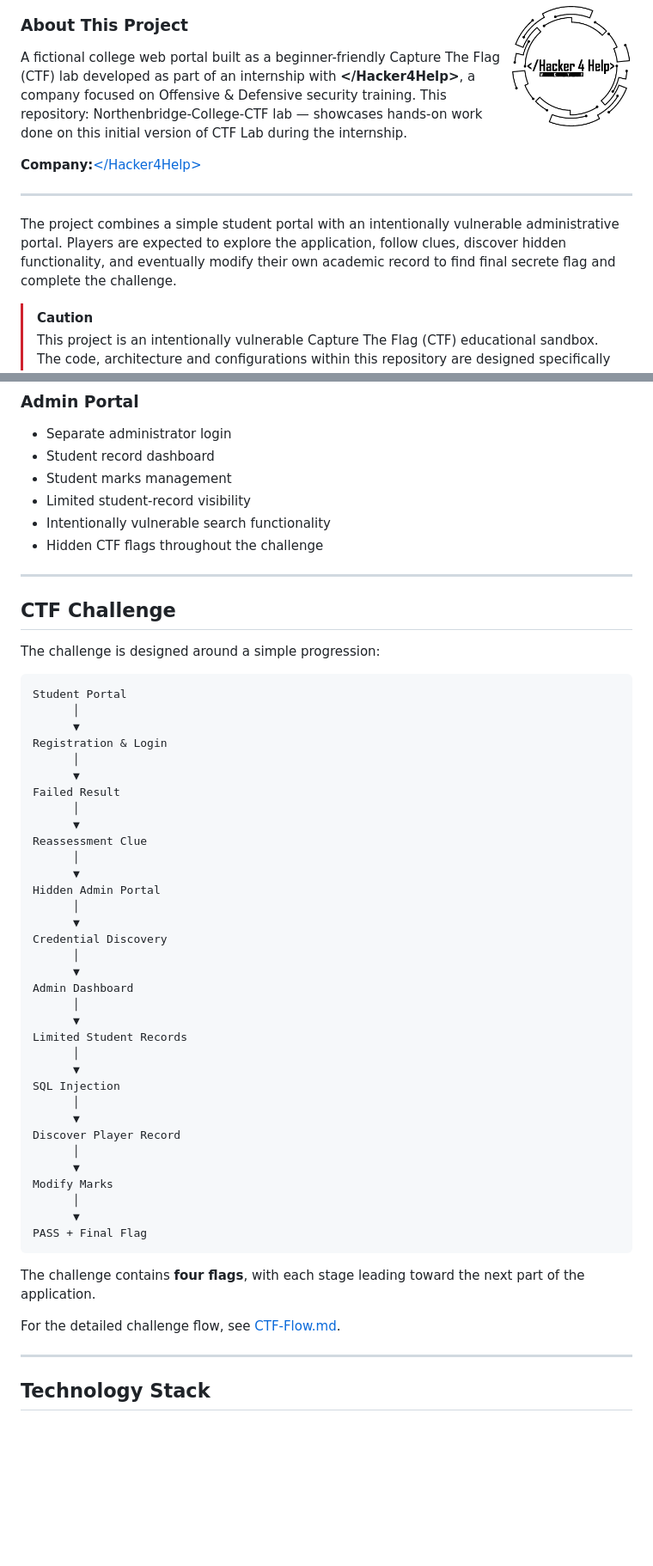
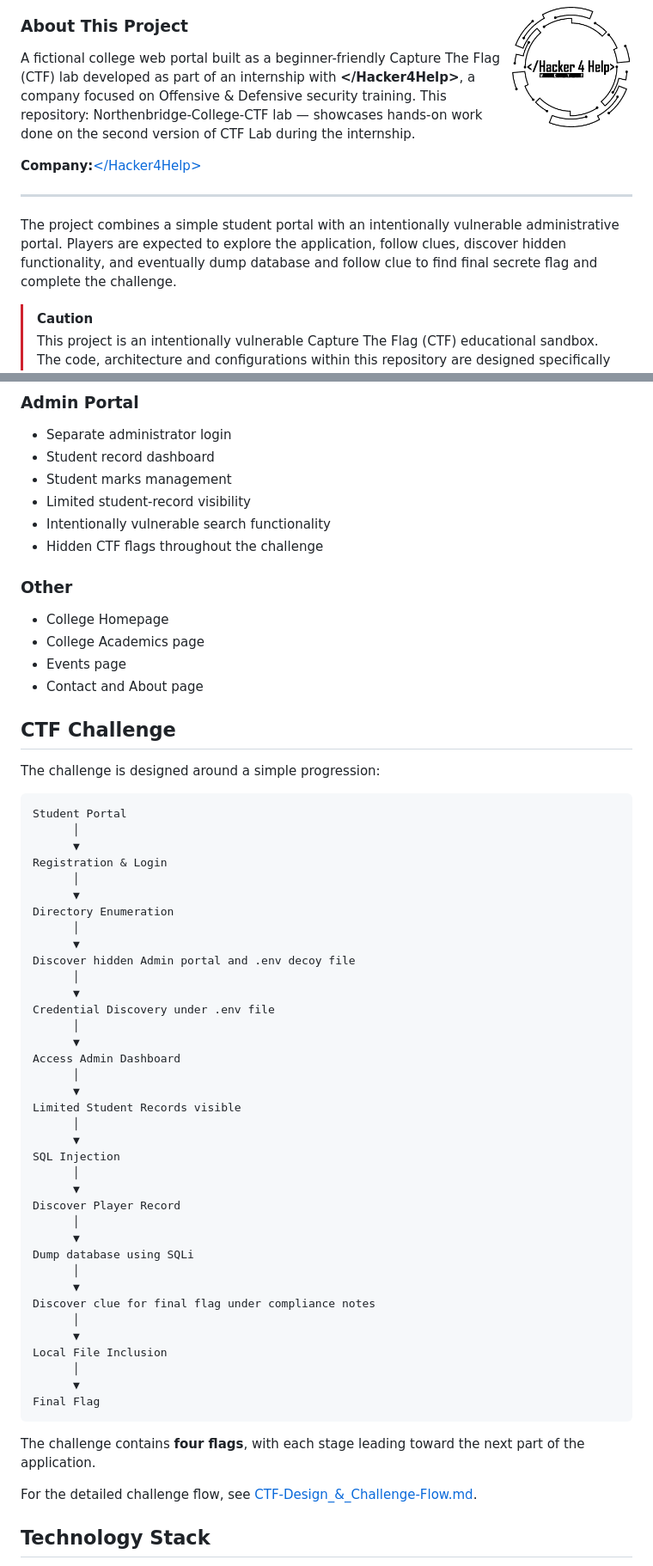
Before and after one commit to Incogn1mu5/Northenbridge-College-CTF, a Markdown page: README.md, 2 parts joined by grey strips. Shown at 86% size. Drawn GitHub-style; blank space fills up the shorter version.

````diff
--- a/README.md
+++ b/README.md
@@ -9,13 +9,13 @@
 ### About This Project
 
 A fictional college web portal built as a beginner-friendly Capture The Flag (CTF) lab developed as part of an internship with **&lt;/Hacker4Help&gt;**, a company focused on Offensive & Defensive security training. This repository: Northenbridge-College-CTF lab — showcases hands-on
-work done on this initial version of CTF Lab during the internship.
+work done on the second version of CTF Lab during the internship.
 
 **Company:**[&lt;/Hacker4Help&gt;](https://hacker4help.com)
 
 ---
 
-The project combines a simple student portal with an intentionally vulnerable administrative portal. Players are expected to explore the application, follow clues, discover hidden functionality, and eventually modify their own academic record to find final secrete flag and complete the challenge.
+The project combines a simple student portal with an intentionally vulnerable administrative portal. Players are expected to explore the application, follow clues, discover hidden functionality, and eventually dump database and follow clue to find final secrete flag and complete the challenge.
 
 > [!CAUTION]
 > This project is an intentionally vulnerable Capture The Flag (CTF) educational sandbox. The code, architecture and configurations within this repository are designed specifically for security training and **doesn't** reflect the production engineering or security standards of **<a href="https://github.com/hacker4help">&lt;/Hacker4Help&gt;</a>** team.  Do not deploy this on an untrusted or public network.
@@ -44,7 +42,13 @@ The project combines a simple student portal with an intentionally vulnerable ad
 * Intentionally vulnerable search functionality
 * Hidden CTF flags throughout the challenge
 
----
+### Other
+
+* College Homepage
+* College Academics page
+* Events page
+* Contact and About page
+</br>
 
 ## CTF Challenge
 
@@ -57,22 +61,19 @@ Student Portal
 Registration & Login
       │
       ▼
-Failed Result
+Directory Enumeration
       │
       ▼
-Reassessment Clue
+Discover hidden Admin portal and .env decoy file
       │
       ▼
-Hidden Admin Portal
+Credential Discovery under .env file
       │
       ▼
-Credential Discovery
+Access Admin Dashboard
       │
       ▼
-Admin Dashboard
-      │
-      ▼
-Limited Student Records
+Limited Student Records visible
       │
       ▼
 SQL Injection
@@ -81,17 +82,22 @@ SQL Injection
 Discover Player Record
       │
       ▼
-Modify Marks
+Dump database using SQLi
       │
       ▼
-PASS + Final Flag
+Discover clue for final flag under compliance notes
+      │
+      ▼
+Local File Inclusion
+      │
+      ▼
+Final Flag
 ```
 
 The challenge contains **four flags**, with each stage leading toward the next part of the application.
 
-For the detailed challenge flow, see [CTF-Flow.md](https://github.com/Incogn1mu5/Northenbridge-College-CTF/blob/9ce116be7239ff602a58199404a981ab9af41beb/Docs/CTF-Flow.md).
-
----
+For the detailed challenge flow, see [CTF-Design_&_Challenge-Flow.md](https://github.com/Incogn1mu5/Northenbridge-College-CTF/blob/a395a01338755286b7222adc57890feda3c6e690/Docs/CTF-Design_%26_Challenge-Flow.md).
+</br>
 
 ## Technology Stack
 
````
Also changed, not shown: other parts of README.md (+99 -61 lines).
